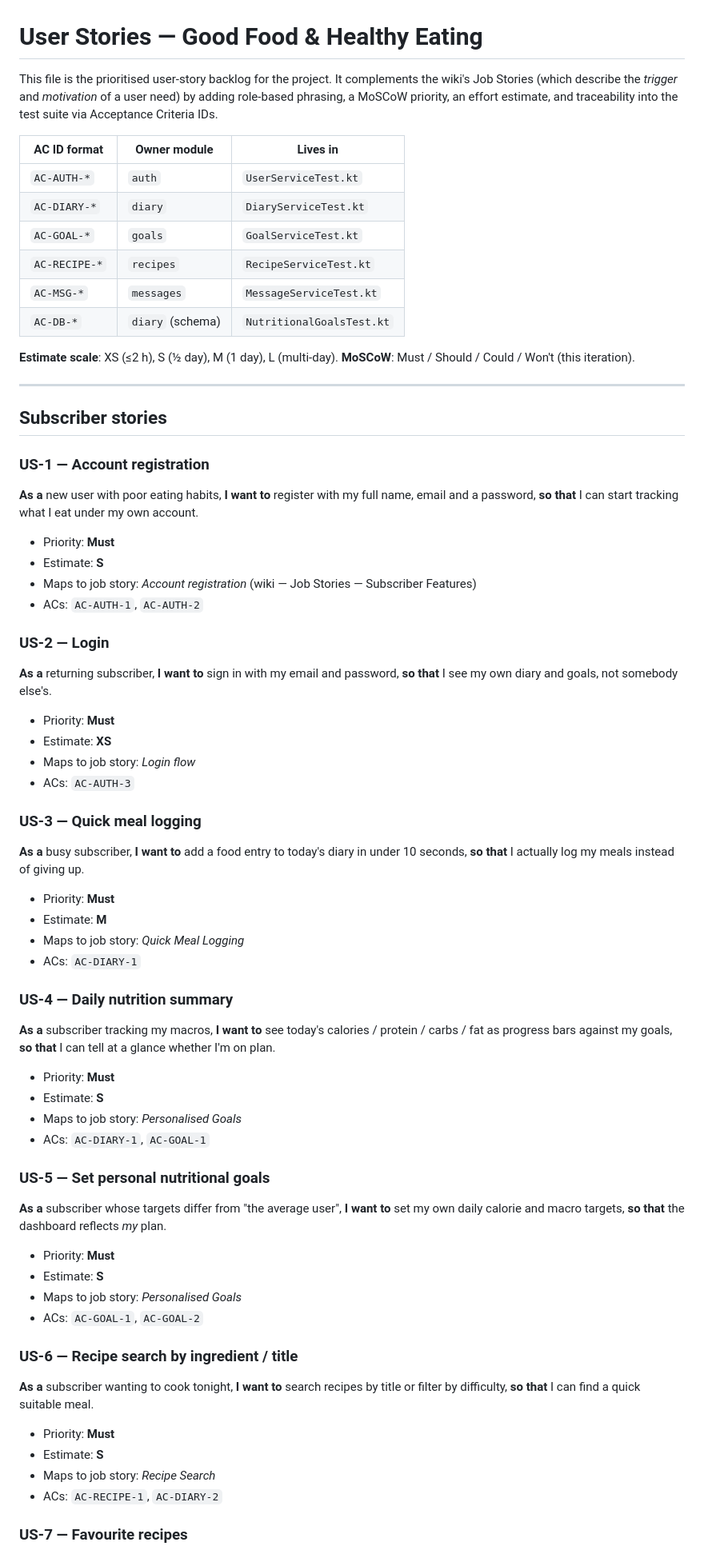
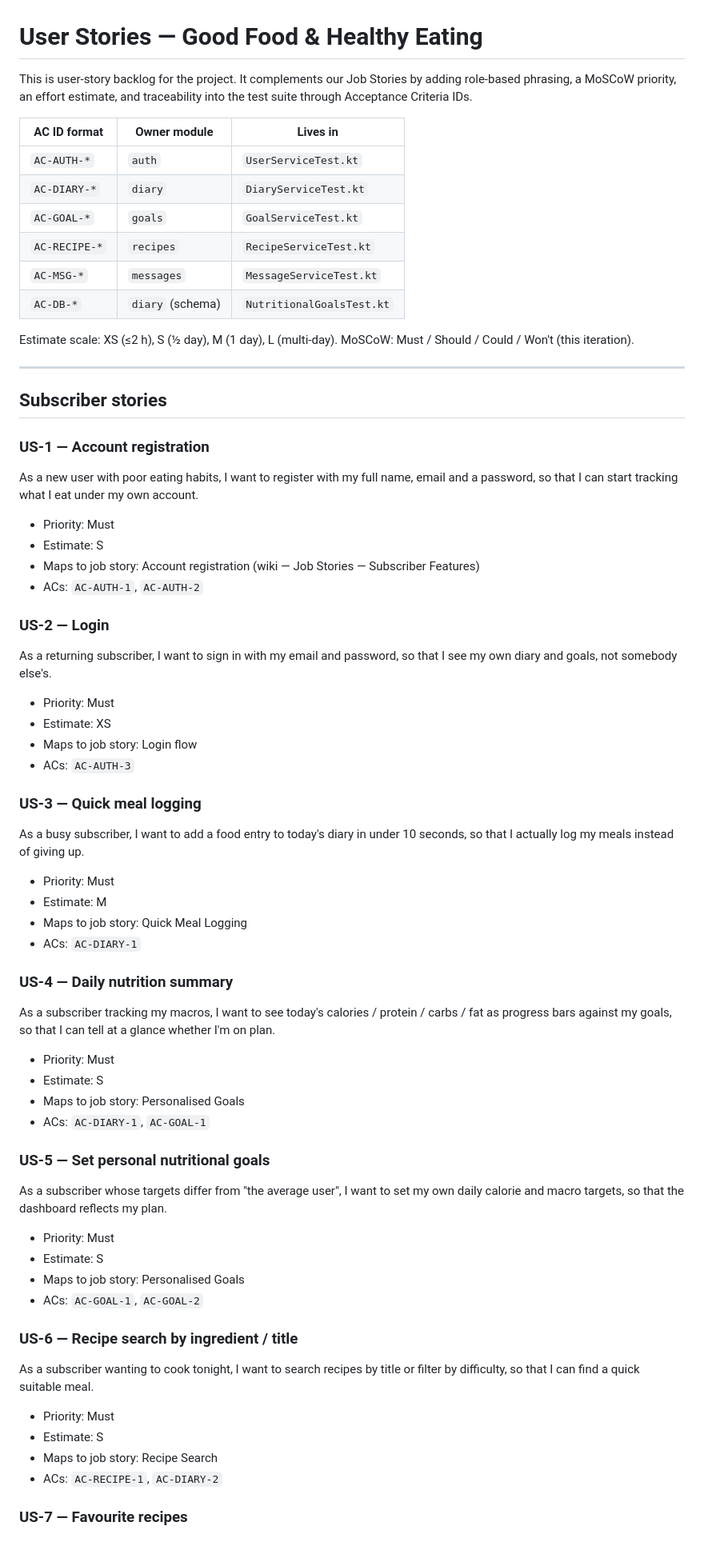
Before and after one commit to X-07-xqf/2850final-project, a Markdown page: USER_STORIES.md, the part around one of its changes. Shown at 80% size. Drawn GitHub-style.

```diff
--- a/USER_STORIES.md
+++ b/USER_STORIES.md
@@ -1,6 +1,6 @@
 # User Stories — Good Food & Healthy Eating
 
-This file is the prioritised user-story backlog for the project. It complements the wiki's Job Stories (which describe the *trigger* and *motivation* of a user need) by adding role-based phrasing, a MoSCoW priority, an effort estimate, and traceability into the test suite via Acceptance Criteria IDs.
+This is user-story backlog for the project. It complements our Job Stories by adding role-based phrasing, a MoSCoW priority, an effort estimate, and traceability into the test suite through Acceptance Criteria IDs.
 
 | AC ID format | Owner module | Lives in |
 |---|---|---|
@@ -11,65 +11,65 @@ This file is the prioritised user-story backlog for the project. It complements
 | `AC-MSG-*` | `messages` | `MessageServiceTest.kt` |
 | `AC-DB-*` | `diary` (schema) | `NutritionalGoalsTest.kt` |
 
-**Estimate scale**: XS (≤2 h), S (½ day), M (1 day), L (multi-day).
-**MoSCoW**: Must / Should / Could / Won't (this iteration).
+Estimate scale: XS (≤2 h), S (½ day), M (1 day), L (multi-day).
+MoSCoW: Must / Should / Could / Won't (this iteration).
 
 ---
 
 ## Subscriber stories
 
 ### US-1 — Account registration
-**As a** new user with poor eating habits,
-**I want to** register with my full name, email and a password,
-**so that** I can start tracking what I eat under my own account.
-- Priority: **Must**
-- Estimate: **S**
-- Maps to job story: *Account registration* (wiki — Job Stories — Subscriber Features)
+As a new user with poor eating habits,
+I want to register with my full name, email and a password,
+so that I can start tracking what I eat under my own account.
+- Priority: Must
+- Estimate: S
+- Maps to job story: Account registration (wiki — Job Stories — Subscriber Features)
 - ACs: `AC-AUTH-1`, `AC-AUTH-2`
 
 ### US-2 — Login
-**As a** returning subscriber,
-**I want to** sign in with my email and password,
-**so that** I see my own diary and goals, not somebody else's.
-- Priority: **Must**
-- Estimate: **XS**
-- Maps to job story: *Login flow*
+As a returning subscriber,
+I want to sign in with my email and password,
+so that I see my own diary and goals, not somebody else's.
+- Priority: Must
+- Estimate: XS
+- Maps to job story: Login flow
 - ACs: `AC-AUTH-3`
 
 ### US-3 — Quick meal logging
-**As a** busy subscriber,
-**I want to** add a food entry to today's diary in under 10 seconds,
-**so that** I actually log my meals instead of giving up.
-- Priority: **Must**
-- Estimate: **M**
-- Maps to job story: *Quick Meal Logging*
+As a busy subscriber,
+I want to add a food entry to today's diary in under 10 seconds,
+so that I actually log my meals instead of giving up.
+- Priority: Must
+- Estimate: M
+- Maps to job story: Quick Meal Logging
 - ACs: `AC-DIARY-1`
 
 ### US-4 — Daily nutrition summary
-**As a** subscriber tracking my macros,
-**I want to** see today's calories / protein / carbs / fat as progress bars against my goals,
-**so that** I can tell at a glance whether I'm on plan.
-- Priority: **Must**
-- Estimate: **S**
-- Maps to job story: *Personalised Goals*
+As a subscriber tracking my macros,
+I want to see today's calories / protein / carbs / fat as progress bars against my goals,
+so that I can tell at a glance whether I'm on plan.
+- Priority: Must
+- Estimate: S
+- Maps to job story: Personalised Goals
 - ACs: `AC-DIARY-1`, `AC-GOAL-1`
 
 ### US-5 — Set personal nutritional goals
-**As a** subscriber whose targets differ from "the average user",
-**I want to** set my own daily calorie and macro targets,
-**so that** the dashboard reflects *my* plan.
-- Priority: **Must**
-- Estimate: **S**
-- Maps to job story: *Personalised Goals*
+As a subscriber whose targets differ from "the average user",
+I want to set my own daily calorie and macro targets,
+so that the dashboard reflects my plan.
+- Priority: Must
+- Estimate: S
+- Maps to job story: Personalised Goals
 - ACs: `AC-GOAL-1`, `AC-GOAL-2`
 
 ### US-6 — Recipe search by ingredient / title
-**As a** subscriber wanting to cook tonight,
-**I want to** search recipes by title or filter by difficulty,
-**so that** I can find a quick suitable meal.
-- Priority: **Must**
-- Estimate: **S**
-- Maps to job story: *Recipe Search*
+As a subscriber wanting to cook tonight,
+I want to search recipes by title or filter by difficulty,
+so that I can find a quick suitable meal.
+- Priority: Must
+- Estimate: S
+- Maps to job story: Recipe Search
 - ACs: `AC-RECIPE-1`, `AC-DIARY-2`
 
 ### US-7 — Favourite recipes
```
Also changed, not shown: other parts of USER_STORIES.md (+52 -52 lines).
